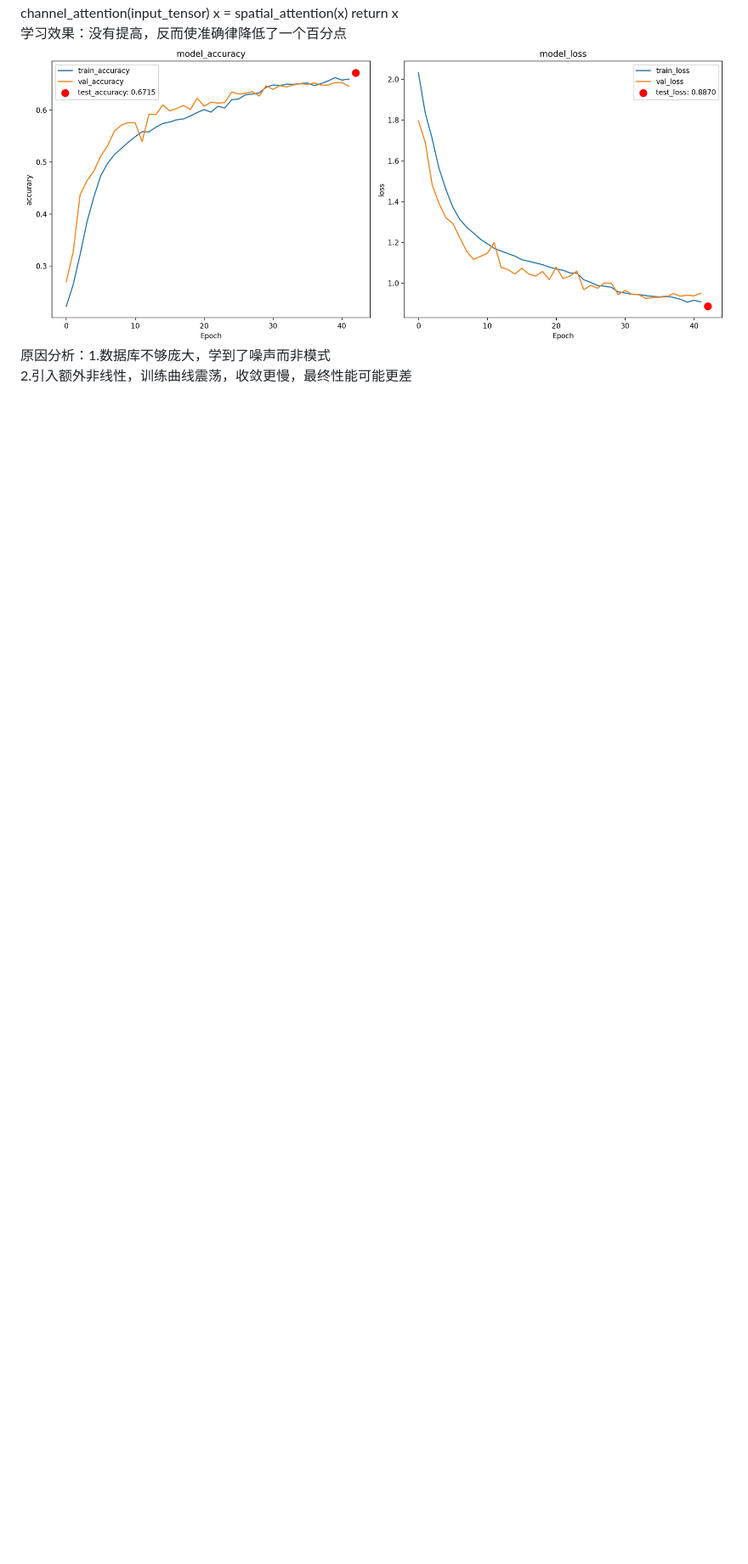
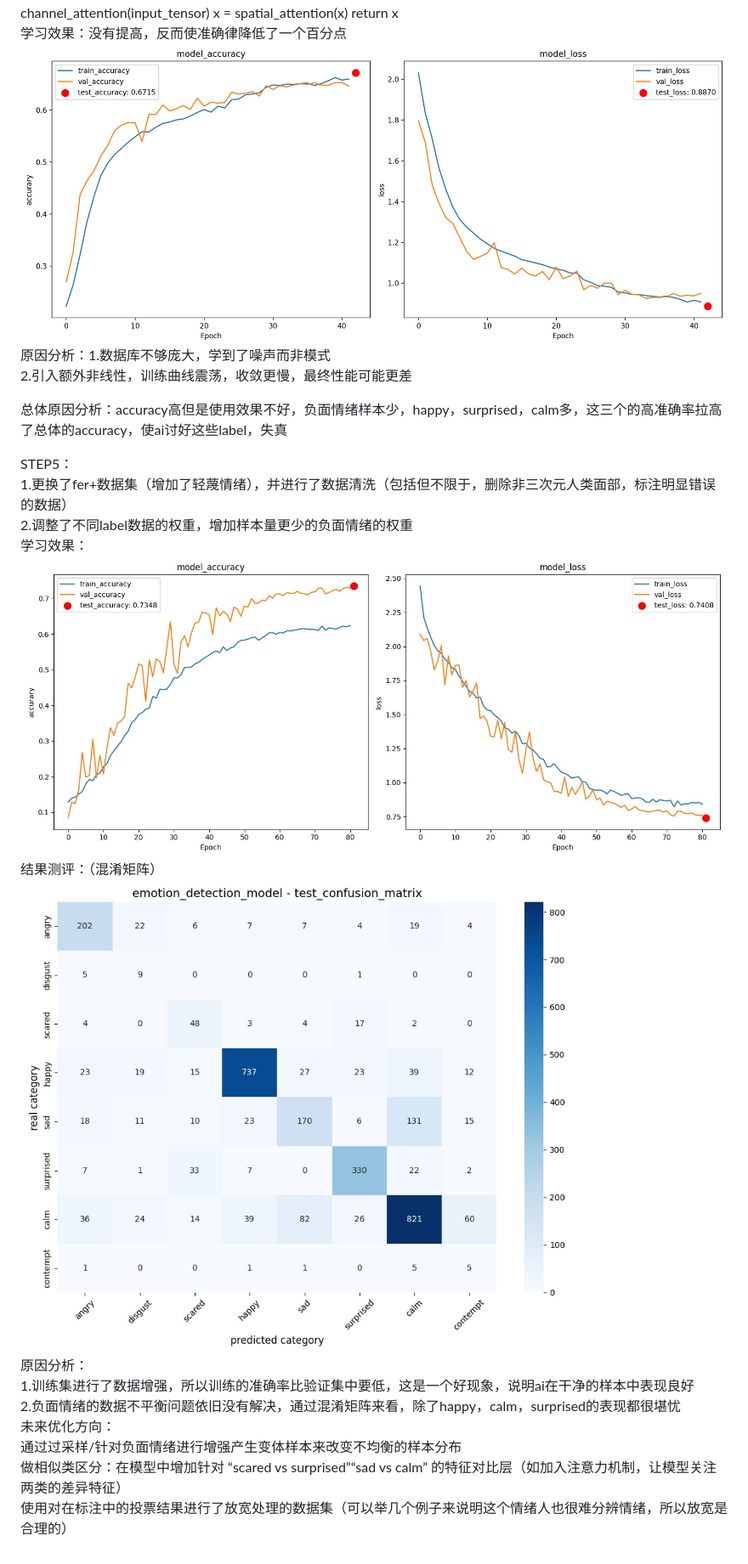
Before and after one commit to yunchen233/emotion_detection, a Markdown page: code/optimization_record.md, the part around the change. Shown: that part at 85% size. Rendered like a GitHub page; blank space fills up the shorter version.

Commit message:
第五次优化记录

```diff
--- a/code/optimization_record.md
+++ b/code/optimization_record.md
@@ -139,3 +139,20 @@ def cbam_block(input_tensor, reduction_ratio=16):
 ![img](images/step4.jpg)
 原因分析：1.数据库不够庞大，学到了噪声而非模式
 2.引入额外非线性，训练曲线震荡，收敛更慢，最终性能可能更差
+
+总体原因分析：accuracy高但是使用效果不好，负面情绪样本少，happy，surprised，calm多，这三个的高准确率拉高了总体的accuracy，使ai讨好这些label，失真
+
+STEP5：
+1.更换了fer+数据集（增加了轻蔑情绪），并进行了数据清洗（包括但不限于，删除非三次元人类面部，标注明显错误的数据）
+2.调整了不同label数据的权重，增加样本量更少的负面情绪的权重
+学习效果：
+![img](images/step5.jpg)
+结果测评：（混淆矩阵）
+![img](images/step5_test.jpg)
+原因分析：
+1.训练集进行了数据增强，所以训练的准确率比验证集中要低，这是一个好现象，说明ai在干净的样本中表现良好
+2.负面情绪的数据不平衡问题依旧没有解决，通过混淆矩阵来看，除了happy，calm，surprised的表现都很堪忧
+未来优化方向：
+通过过采样/针对负面情绪进行增强产生变体样本来改变不均衡的样本分布
+做相似类区分：在模型中增加针对 “scared vs surprised”“sad vs calm” 的特征对比层（如加入注意力机制，让模型关注两类的差异特征）
+使用对在标注中的投票结果进行了放宽处理的数据集（可以举几个例子来说明这个情绪人也很难分辨情绪，所以放宽是合理的）
```
